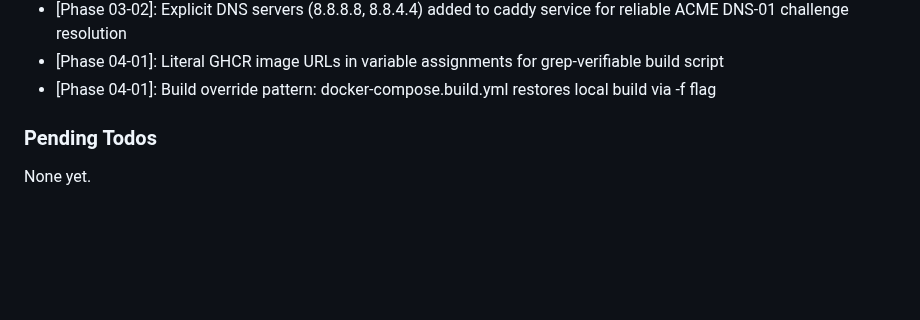
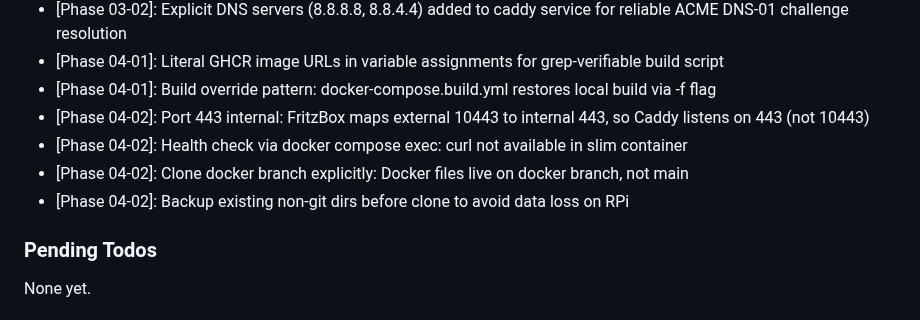
Before and after one commit to AINxtGenDev/stecher_tennis, a Markdown page: .planning/STATE.md, the part around one of its changes. GitHub-like rendering; blank space fills up the shorter version.

```diff
--- a/.planning/STATE.md
+++ b/.planning/STATE.md
@@ -78,6 +80,10 @@ Recent decisions affecting current work:
 - [Phase 03-02]: Explicit DNS servers (8.8.8.8, 8.8.4.4) added to caddy service for reliable ACME DNS-01 challenge resolution
 - [Phase 04-01]: Literal GHCR image URLs in variable assignments for grep-verifiable build script
 - [Phase 04-01]: Build override pattern: docker-compose.build.yml restores local build via -f flag
+- [Phase 04-02]: Port 443 internal: FritzBox maps external 10443 to internal 443, so Caddy listens on 443 (not 10443)
+- [Phase 04-02]: Health check via docker compose exec: curl not available in slim container
+- [Phase 04-02]: Clone docker branch explicitly: Docker files live on docker branch, not main
+- [Phase 04-02]: Backup existing non-git dirs before clone to avoid data loss on RPi
 
 ### Pending Todos
 
```
Also changed, not shown: other parts of .planning/STATE.md (+18 -16 lines), .planning/ROADMAP.md (+5 -5 lines), 1 other file.
